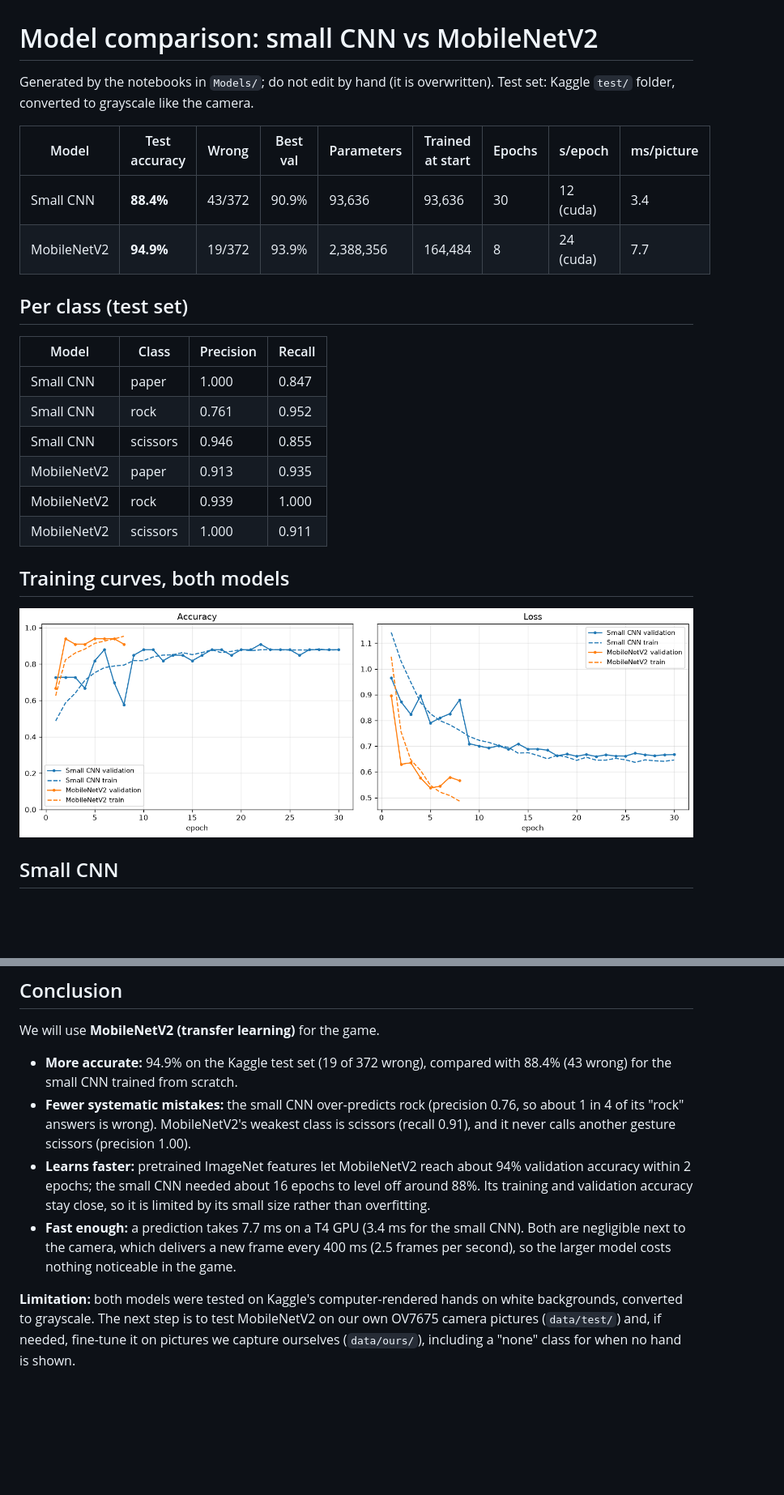
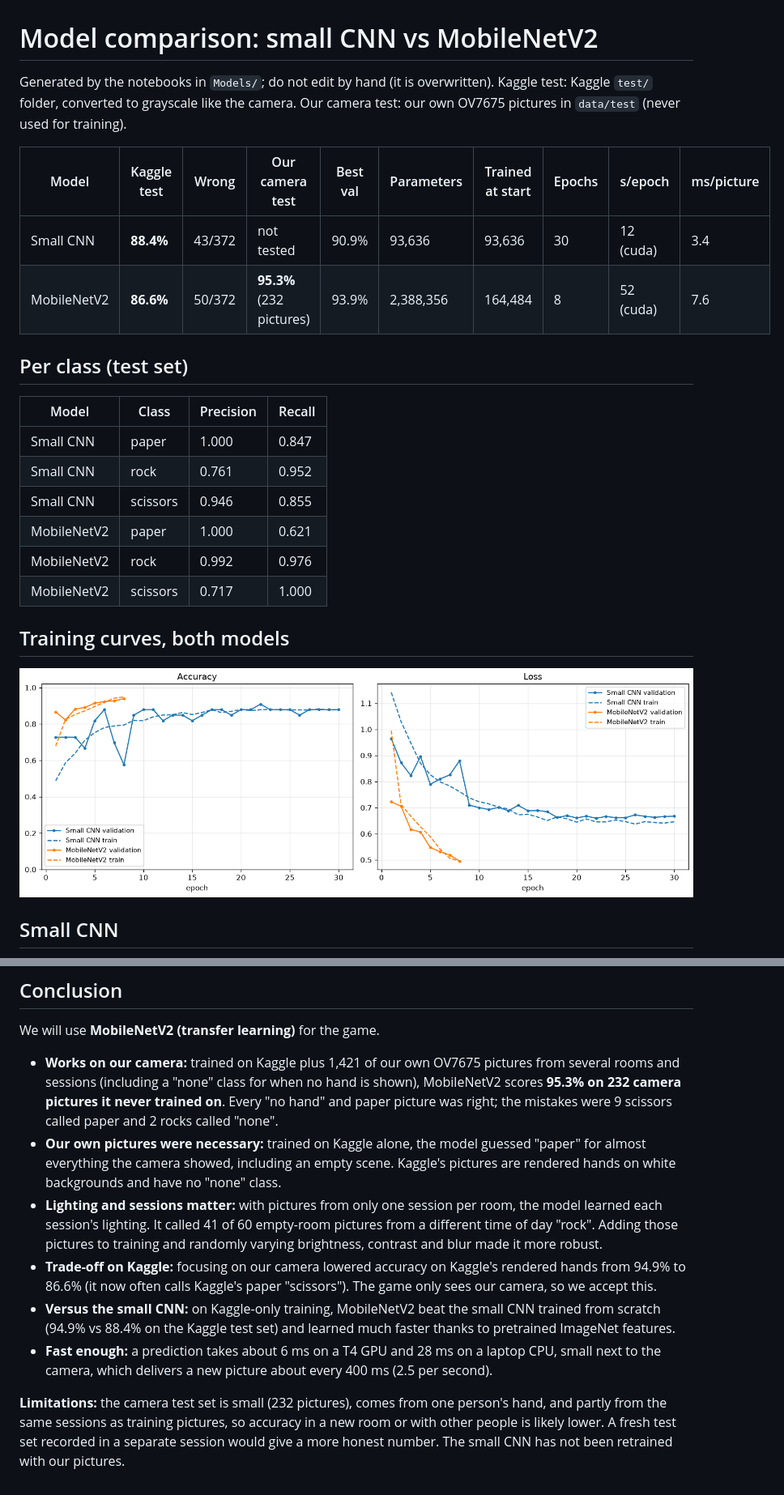
Before and after one commit to carterjohndixon/EE-105-Project, a Markdown page: Models/RESULTS.md, 2 parts joined by grey strips. Shown at 81% size. Rendered like a GitHub page; pictures changed too: Models/figures/comparison_curves.png; blank space fills up the shorter version.

```diff
--- a/Models/RESULTS.md
+++ b/Models/RESULTS.md
@@ -1,12 +1,13 @@
 # Model comparison: small CNN vs MobileNetV2
 
 Generated by the notebooks in `Models/`; do not edit by hand (it is overwritten).
-Test set: Kaggle `test/` folder, converted to grayscale like the camera.
+Kaggle test: Kaggle `test/` folder, converted to grayscale like the camera.
+Our camera test: our own OV7675 pictures in `data/test` (never used for training).
 
-| Model | Test accuracy | Wrong | Best val | Parameters | Trained at start | Epochs | s/epoch | ms/picture |
-|---|---|---|---|---|---|---|---|---|
-| Small CNN | **88.4%** | 43/372 | 90.9% | 93,636 | 93,636 | 30 | 12 (cuda) | 3.4 |
-| MobileNetV2 | **94.9%** | 19/372 | 93.9% | 2,388,356 | 164,484 | 8 | 24 (cuda) | 7.7 |
+| Model | Kaggle test | Wrong | Our camera test | Best val | Parameters | Trained at start | Epochs | s/epoch | ms/picture |
+|---|---|---|---|---|---|---|---|---|---|
+| Small CNN | **88.4%** | 43/372 | not tested | 90.9% | 93,636 | 93,636 | 30 | 12 (cuda) | 3.4 |
+| MobileNetV2 | **86.6%** | 50/372 | **95.3%** (232 pictures) | 93.9% | 2,388,356 | 164,484 | 8 | 52 (cuda) | 7.6 |
 
 ## Per class (test set)
 
@@ -15,9 +16,9 @@ Test set: Kaggle `test/` folder, converted to grayscale like the camera.
 | Small CNN | paper | 1.000 | 0.847 |
 | Small CNN | rock | 0.761 | 0.952 |
 | Small CNN | scissors | 0.946 | 0.855 |
-| MobileNetV2 | paper | 0.913 | 0.935 |
-| MobileNetV2 | rock | 0.939 | 1.000 |
-| MobileNetV2 | scissors | 1.000 | 0.911 |
+| MobileNetV2 | paper | 1.000 | 0.621 |
+| MobileNetV2 | rock | 0.992 | 0.976 |
+| MobileNetV2 | scissors | 0.717 | 1.000 |
 
 ## Training curves, both models
 
@@ -43,19 +46,24 @@ Test set: Kaggle `test/` folder, converted to grayscale like the camera.
 
 We will use **MobileNetV2 (transfer learning)** for the game.
 
-- **More accurate:** 94.9% on the Kaggle test set (19 of 372 wrong), compared with 88.4% (43 wrong)
-  for the small CNN trained from scratch.
-- **Fewer systematic mistakes:** the small CNN over-predicts rock (precision 0.76, so about 1 in 4
-  of its "rock" answers is wrong). MobileNetV2's weakest class is scissors (recall 0.91), and it never
-  calls another gesture scissors (precision 1.00).
-- **Learns faster:** pretrained ImageNet features let MobileNetV2 reach about 94% validation accuracy within
-  2 epochs; the small CNN needed about 16 epochs to level off around 88%. Its training and validation
-  accuracy stay close, so it is limited by its small size rather than overfitting.
-- **Fast enough:** a prediction takes 7.7 ms on a T4 GPU (3.4 ms for the small CNN). Both are negligible
-  next to the camera, which delivers a new frame every 400 ms (2.5 frames per second), so the larger model
-  costs nothing noticeable in the game.
+- **Works on our camera:** trained on Kaggle plus 1,421 of our own OV7675 pictures from several rooms and
+  sessions (including a "none" class for when no hand is shown), MobileNetV2 scores **95.3% on 232 camera
+  pictures it never trained on**. Every "no hand" and paper picture was right; the mistakes were 9
+  scissors called paper and 2 rocks called "none".
+- **Our own pictures were necessary:** trained on Kaggle alone, the model guessed "paper" for almost
+  everything the camera showed, including an empty scene. Kaggle's pictures are rendered hands on white
+  backgrounds and have no "none" class.
+- **Lighting and sessions matter:** with pictures from only one session per room, the model learned each
+  session's lighting. It called 41 of 60 empty-room pictures from a different time of day "rock". Adding
+  those pictures to training and randomly varying brightness, contrast and blur made it more robust.
+- **Trade-off on Kaggle:** focusing on our camera lowered accuracy on Kaggle's rendered hands from 94.9%
+  to 86.6% (it now often calls Kaggle's paper "scissors"). The game only sees our camera, so we accept this.
+- **Versus the small CNN:** on Kaggle-only training, MobileNetV2 beat the small CNN trained from scratch
+  (94.9% vs 88.4% on the Kaggle test set) and learned much faster thanks to pretrained ImageNet features.
+- **Fast enough:** a prediction takes about 6 ms on a T4 GPU and 28 ms on a laptop CPU, small next to the
+  camera, which delivers a new picture about every 400 ms (2.5 per second).
 
-**Limitation:** both models were tested on Kaggle's computer-rendered hands on white backgrounds,
-converted to grayscale. The next step is to test MobileNetV2 on our own OV7675 camera pictures
-(`data/test/`) and, if needed, fine-tune it on pictures we capture ourselves (`data/ours/`),
-including a "none" class for when no hand is shown.
+**Limitations:** the camera test set is small (232 pictures), comes from one person's hand, and partly
+from the same sessions as training pictures, so accuracy in a new room or with other people is likely
+lower. A fresh test set recorded in a separate session would give a more honest number. The small CNN has
+not been retrained with our pictures.
```
Also changed, not shown: other parts of Models/RESULTS.md (+2 -0 lines), Models/CONCLUSION.md (+20 -15 lines), Models/figures/mobilenet_confusion.png, Models/figures/mobilenet_mistakes.png, Models/figures/mobilenet_own_confusion.png (added), Models/figures/mobilenet_training_curves.png, 3 other files.
